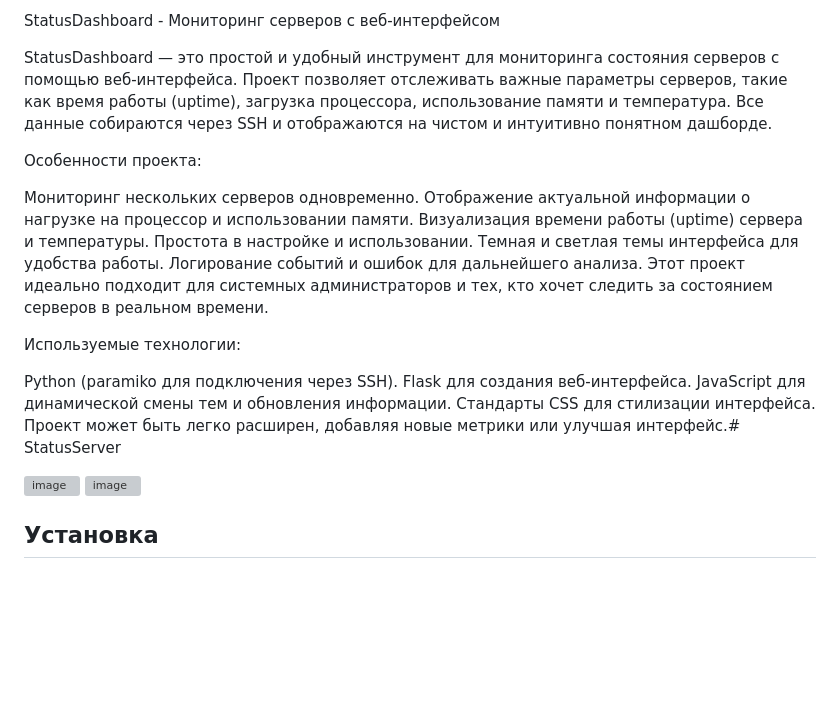
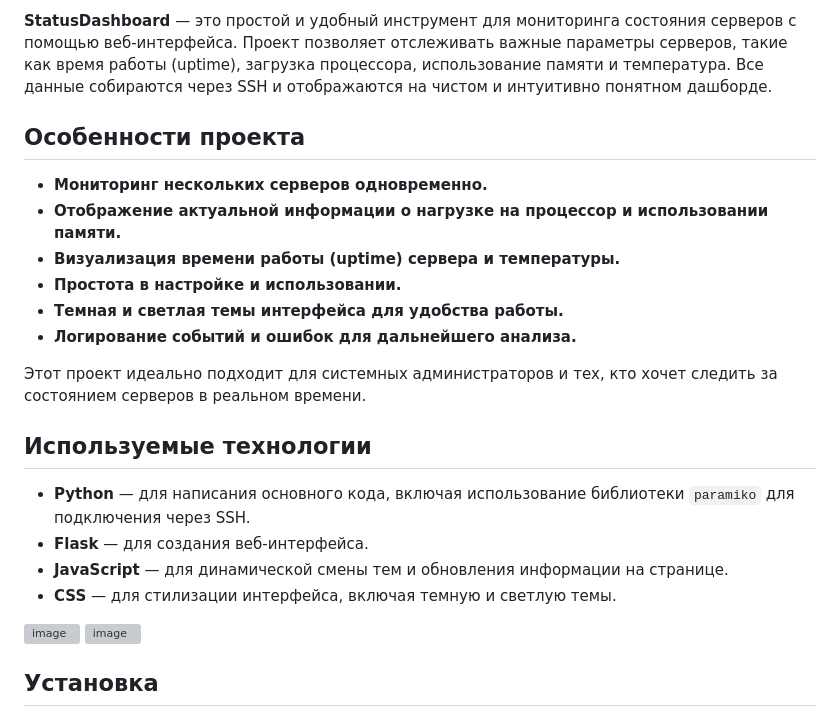
Before and after one commit to HOOSYA/ServersDashBoard, a Markdown page: README.md, the part around the change. Rendered like a GitHub page; blank space fills up the shorter version; grey boxes are pictures that could not be loaded.

```diff
--- a/README.md
+++ b/README.md
@@ -1,24 +1,22 @@
-StatusDashboard - Мониторинг серверов с веб-интерфейсом
+**StatusDashboard** — это простой и удобный инструмент для мониторинга состояния серверов с помощью веб-интерфейса. Проект позволяет отслеживать важные параметры серверов, такие как время работы (uptime), загрузка процессора, использование памяти и температура. Все данные собираются через SSH и отображаются на чистом и интуитивно понятном дашборде.
 
-StatusDashboard — это простой и удобный инструмент для мониторинга состояния серверов с помощью веб-интерфейса. Проект позволяет отслеживать важные параметры серверов, такие как время работы (uptime), загрузка процессора, использование памяти и температура. Все данные собираются через SSH и отображаются на чистом и интуитивно понятном дашборде.
+## Особенности проекта
 
-Особенности проекта:
+- **Мониторинг нескольких серверов одновременно.**
+- **Отображение актуальной информации о нагрузке на процессор и использовании памяти.**
+- **Визуализация времени работы (uptime) сервера и температуры.**
+- **Простота в настройке и использовании.**
+- **Темная и светлая темы интерфейса для удобства работы.**
+- **Логирование событий и ошибок для дальнейшего анализа.**
 
-Мониторинг нескольких серверов одновременно.
-Отображение актуальной информации о нагрузке на процессор и использовании памяти.
-Визуализация времени работы (uptime) сервера и температуры.
-Простота в настройке и использовании.
-Темная и светлая темы интерфейса для удобства работы.
-Логирование событий и ошибок для дальнейшего анализа.
 Этот проект идеально подходит для системных администраторов и тех, кто хочет следить за состоянием серверов в реальном времени.
 
-Используемые технологии:
+## Используемые технологии
 
-Python (paramiko для подключения через SSH).
-Flask для создания веб-интерфейса.
-JavaScript для динамической смены тем и обновления информации.
-Стандарты CSS для стилизации интерфейса.
-Проект может быть легко расширен, добавляя новые метрики или улучшая интерфейс.﻿# StatusServer
+- **Python** — для написания основного кода, включая использование библиотеки `paramiko` для подключения через SSH.
+- **Flask** — для создания веб-интерфейса.
+- **JavaScript** — для динамической смены тем и обновления информации на странице.
+- **CSS** — для стилизации интерфейса, включая темную и светлую темы.
 
 ![image](https://github.com/user-attachments/assets/b72e750d-ba7c-40ef-b5d2-45678704e4e5)
 ![image](https://github.com/user-attachments/assets/0e1dd5f5-3c1d-4cec-9124-2427940627dc)
```
